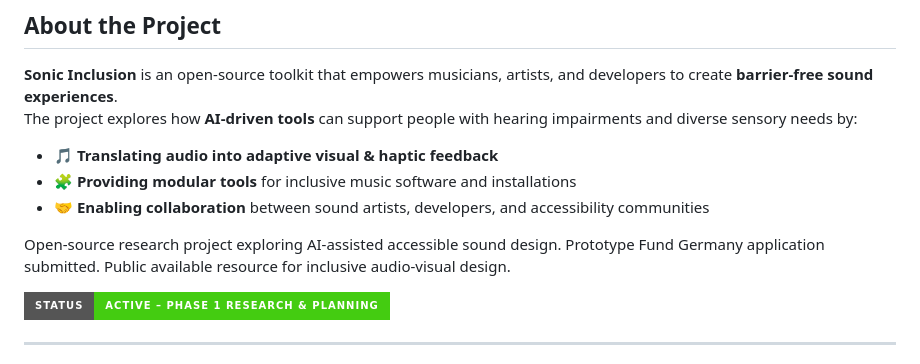
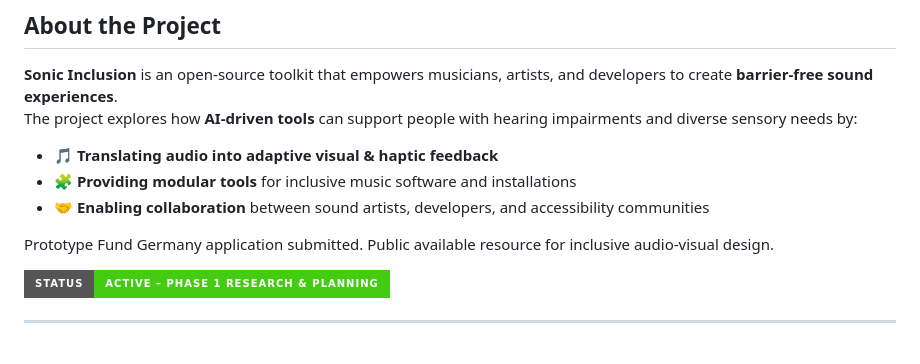
Before and after one commit to indjoov/sonic-inclusion, a Markdown page: README.md, the part around the change. GitHub-like rendering; badges without logos.

Commit message:
Update README to streamline project description
Removed redundant line about the open-source research project.

```diff
--- a/README.md
+++ b/README.md
@@ -27,8 +27,8 @@ The project explores how **AI-driven tools** can support people with hearing imp
 - 🧩 **Providing modular tools** for inclusive music software and installations
 - 🤝 **Enabling collaboration** between sound artists, developers, and accessibility communities
 
-Open-source research project exploring AI-assisted accessible sound design.
-Prototype Fund Germany application submitted. Public available resource for inclusive audio-visual design.
+Prototype Fund Germany application submitted.
+Public available resource for inclusive audio-visual design.
 
 [![Project Status: Active – Phase 1 Research & Planning](https://img.shields.io/badge/Status-Active%20%E2%80%93%20Phase%201%20Research%20%26%20Planning-brightgreen?style=for-the-badge)](./docs/ROADMAP_OVERVIEW.md)
 
```
